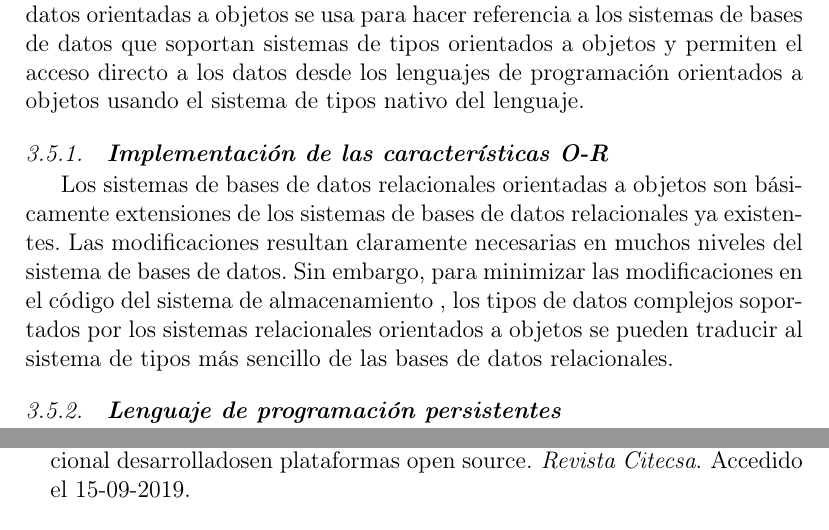
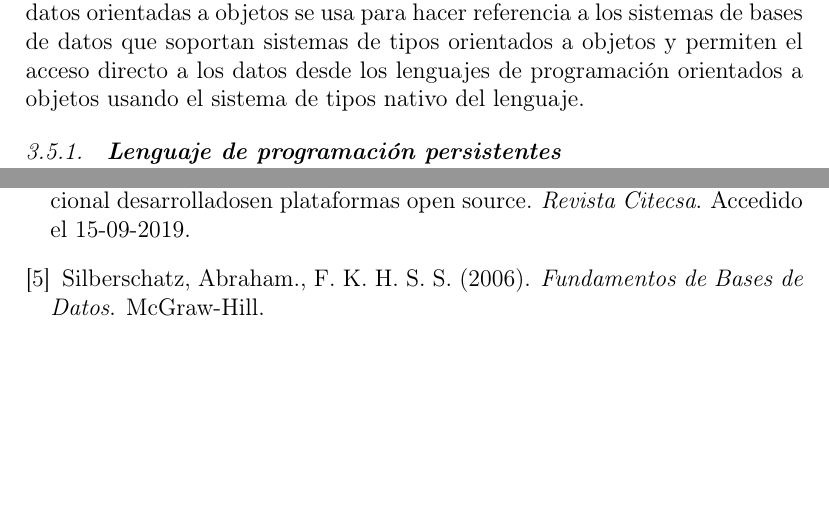
Before and after one commit to estrella2492/BDII-Trabajo03-MapeoObjetoRelacional, a LaTeX paper (index.tex, which reads BIBLIOGRAFIA.bib): two parts of pages 5 and 8 of 8, joined at a grey line, cut so that both start at the same text, the shorter picture padded with empty space. Compiled offline with pdfLaTeX.

Commit message:
Referencias y Bibliografia

```diff
--- a/BIBLIOGRAFIA.bib
+++ b/BIBLIOGRAFIA.bib
@@ -6,6 +6,13 @@
 	title = {Hibernate in Action},
 	year = {2005},
 	publisher = {Manning Publications},
+}
+
+@book{SilberschatzKorthSudarshan2006,
+	author = {Silberschatz , Abraham. , F. Korth, Henry. Sudarshan S.},
+	title = {Fundamentos de Bases de Datos},
+	year = {2006},
+	publisher = {McGraw-Hill},
 }
 
 %%TESIS **********************************************************************************************************
--- a/index.tex
+++ b/index.tex
@@ -153,12 +153,8 @@ El modelo orientado a objetos puede considerarse una extensión del modelo E-R c
 El primer obstáculo al que se enfrentan los programadores que usan el modelo relacional de datos es el limitado sistema de tipos soportado por el modelo relacional. El segundo obstáculo es la dificultad de acceso a los datos de la base de datos desde los programas escritos en lenguajes de programación como C++ o Java. La mera extensión del sistema de tipos soportado por las bases de datos no resulta suficiente para resolver completamente este problema.
-El término lenguajes de programación persistentes hace referencia a las extensiones de los lenguajes de programación existentes que añaden persistencia y otras características de las bases de datos usando el sistema de tipos nativo del lenguaje de programación. El término sistemas de bases de datos orientadas a objetos se usa para hacer referencia a los sistemas de bases de datos que soportan sistemas de tipos orientados a objetos y permiten el acceso directo a los datos desde los lenguajes de programación orientados a objetos usando el sistema de tipos nativo del lenguaje. %%Falta referencia
+El término lenguajes de programación persistentes hace referencia a las extensiones de los lenguajes de programación existentes que añaden persistencia y otras características de las bases de datos usando el sistema de tipos nativo del lenguaje de programación. El término sistemas de bases de datos orientadas a objetos se usa para hacer referencia a los sistemas de bases de datos que soportan sistemas de tipos orientados a objetos y permiten el acceso directo a los datos desde los lenguajes de programación orientados a objetos usando el sistema de tipos nativo del lenguaje.
 
 
-\subsubsection{\textbf{Implementación de las características O-R}}
-
-Los sistemas de bases de datos relacionales orientadas a objetos son básicamente extensiones de los sistemas de bases de datos relacionales ya existentes. Las modificaciones resultan claramente necesarias en muchos niveles del sistema de bases de datos. Sin embargo, para minimizar las modificaciones en el código del sistema de almacenamiento , los tipos de datos complejos soportados por los sistemas relacionales orientados a objetos se pueden traducir al sistema de tipos más sencillo de las bases de datos relacionales.
-
-\subsubsection{\textbf{Lenguaje de programación persistentes}}
+\subsubsection{\textbf{Lenguaje de programación persistentes}} \cite{SilberschatzKorthSudarshan2006}
 Los lenguajes de las bases de datos se diferencian de los lenguajes de programación tradicionales en que trabajan directamente con datos que son persistentes; es decir, los datos siguen existiendo una vez que el programa que los creó haya concluido. Las relaciones de las bases de datos y las tuplas de las relaciones son ejemplos de datos persistentes.
 Los lenguajes de programación persistentes son lenguajes de programación extendidos con estructuras para el tratamiento de los datos persistentes. Los lenguajes de programación persistentes pueden distinguirse de los lenguajes con SQL incorporado, al menos, de dos maneras:
 
```
Also changed, not shown: index.tex (7 more changed lines).
